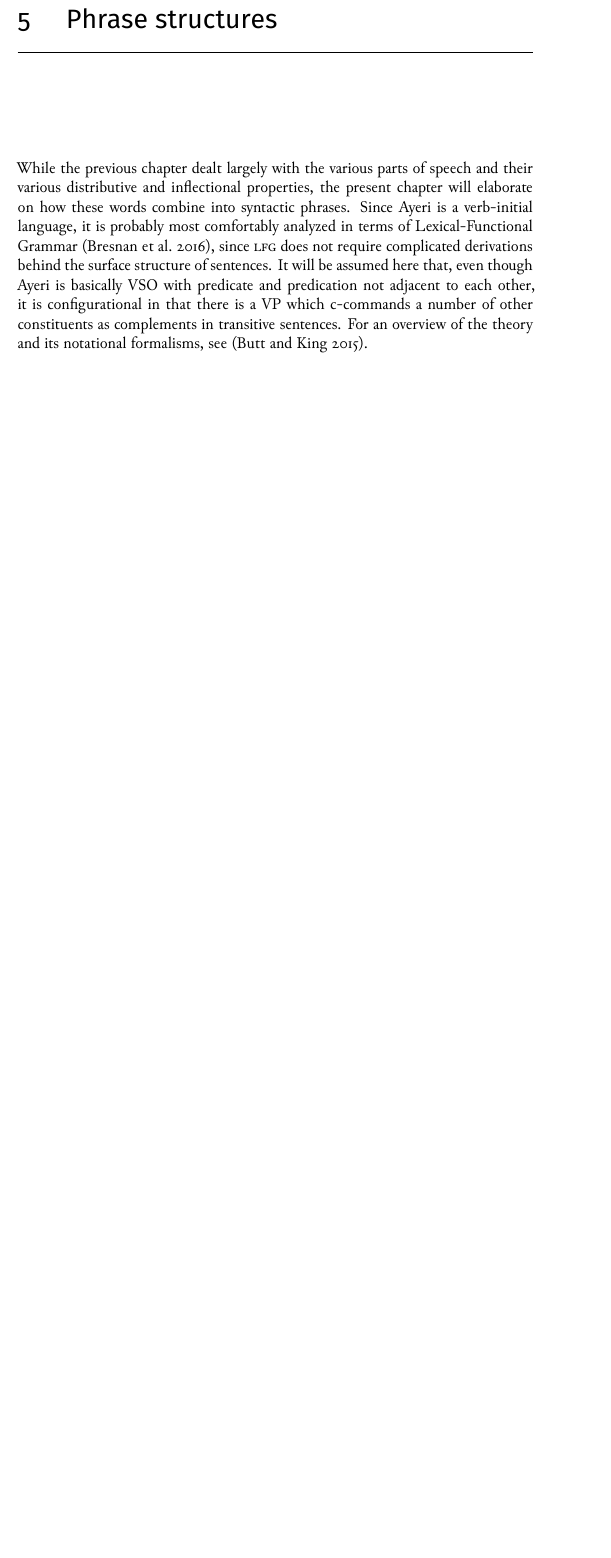
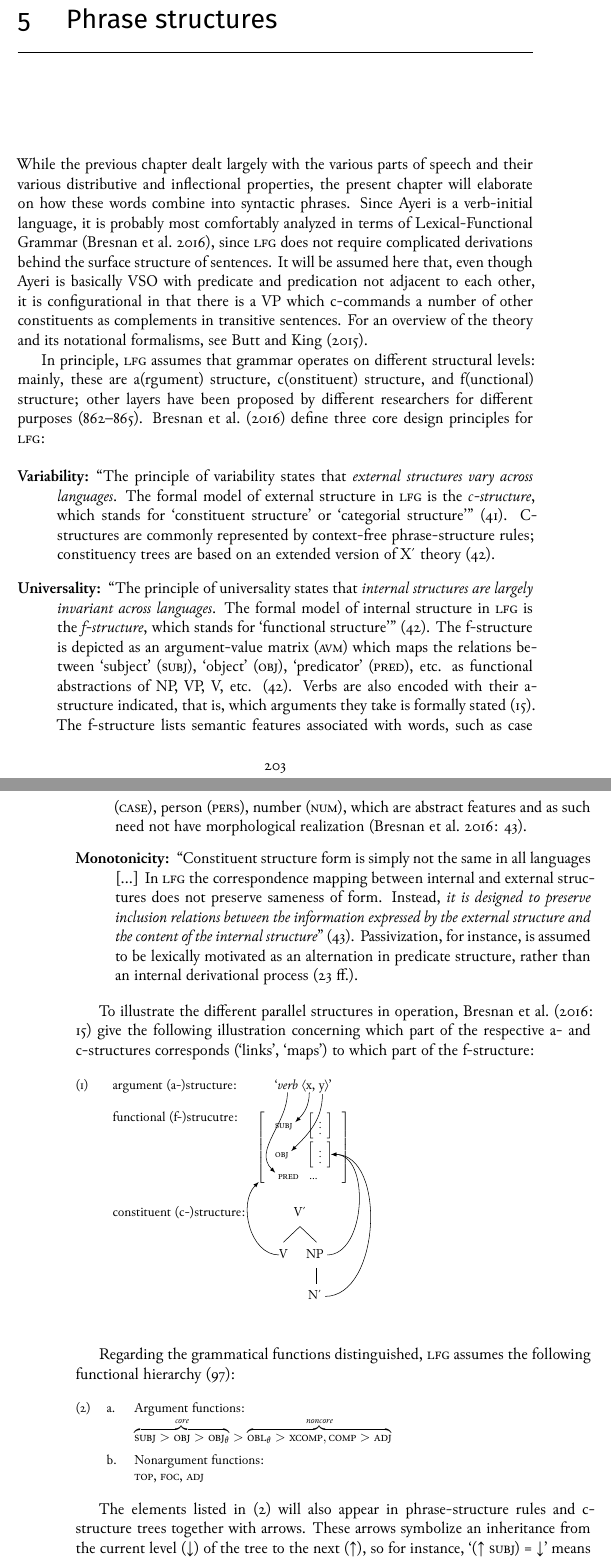
Before and after one commit to carbeck/ayerigrammar, a LaTeX thesis (grammar.tex, which reads chapters/syntax.tex): part of page 217 of 228 before the commit and two parts of pages 217 and 218 of 230 after it, the two joined at a grey line, cut so that both start at the same text, the shorter picture padded with empty space. The pictures show the PDF file grammar.pdf that the author committed with the source.

Commit message:
Information on notation and basic assumptions of LFG, hopefully not misrepresented too badly here

```diff
--- a/chapters/syntax.tex
+++ b/chapters/syntax.tex
@@ -12,4 +12,51 @@ will be assumed here that, even though Ayeri is basically VSO with predicate
 and predication not adjacent to each other, it is configurational in that there
 is a VP which c-commands a number of other constituents as complements in
 transitive sentences. For an overview of the theory and its
-notational formalisms, see \citep{buttking2015}.
+notational formalisms, see \citet{buttking2015}.
+
+In principle, \lfg{} assumes that grammar operates on different structural
+levels: mainly, these are a(rgument) structure, c(onstituent) structure, and
+f(unctional) structure; other layers have been proposed by different
+researchers for different purposes \citep[862--865]{buttking2015}.
+\citet{bresnan2016} define three core design principles for \lfg{}:
+
+\begin{description}
+\item[Variability:] \textcquote[41]{bresnan2016}{The principle of variability
+states that \emph{external structures vary across languages}. The formal model
+of external structure in \lfg{} is the \emph{c-structure}, which stands for
+\enquote{constituent structure} or \enquote{categorial structure}}.
+C-structures are commonly represented by context-free phrase-structure rules;
+constituency trees are based on an extended version of \xbar{X} theory
+\citep[42]{bresnan2016}.
+
+\item[Universality:] \textcquote[42]{bresnan2016}{The principle of universality
+states that \emph{internal structures are largely invariant across languages}.
+The formal model of internal structure in \lfg{} is the \emph{f-structure},
+which stands for \enquote{functional structure}}. The f-structure is depicted
+as an argument-value matrix (\textsc{avm}) which maps the relations between
+`subject' (\Subj{}), `object' (\Obj{}), `predicator' (\Pred{}), etc. as
+functional abstractions of NP, VP, V, etc. \citep[42]{bresnan2016}. Verbs are
+also encoded with their a-structure indicated, that is, which arguments they
+take is formally stated \citep[15]{bresnan2016}. The f-structure lists semantic
+features associated with words, such as case (\Case{}), person (\Pers{}),
+number (\Num{}), which are abstract features and as such need not
+have morphological realization \citep[43]{bresnan2016}.
+
+\item[Monotonicity:] \textcquote[43]{bresnan2016}{Constituent structure form is
+simply not the same in all languages [...] In \lfg{} the correspondence mapping
+between internal and external structures does not preserve sameness of form.
+Instead, \emph{it is designed to preserve inclusion relations between the
+information expressed by the external structure and the content of the internal
+structure}}. Passivization, for instance, is assumed to be lexically motivated
+as an alternation in predicate structure, rather than an internal derivational
+process \citep[23\psqq]{bresnan2016}.
+
+\end{description}
+
+To illustrate the different parallel structures in operation,
+\citet[15]{bresnan2016} give the following illustration concerning which part of
+the respective a- and c-structures corresponds (`links', `maps') to which part
+of the f-structure:
+
+\ex\begin{tabular}[t]{l @{\quad} c}
+argument (a-)structure:
@@ -15,0 +121,16 @@ notational formalisms, see \citep{buttking2015}.
+\end{tikzpicture}
+
+Regarding the grammatical functions distinguished, \lfg{} assumes the following
+functional hierarchy \citep[97]{bresnan2016}:
+
+\pex\label{ex:functions}
+\a Argument functions:\\
+	$\overbrace{\Subj{} > \Obj{} > \SObj{}}^{core} >
+	\overbrace{\OblqT{} > \XCompl{}, \Compl{} > \Adjc{}}^{noncore}$
+\a Nonargument functions:\\
+	\Top{}, \Foc{}, \Adjc{}
+\xe
+
+The elements listed in (\ref{ex:functions}) will also appear in
+phrase-structure rules and c-structure trees together with arrows. These arrows
+symbolize an inheritance from the current level (↓) of the tree to the next
```
Also changed, not shown: grammar.tex (+10 -7 lines), grammar.pdf, chapters/syntax.tex (107 more changed lines).
